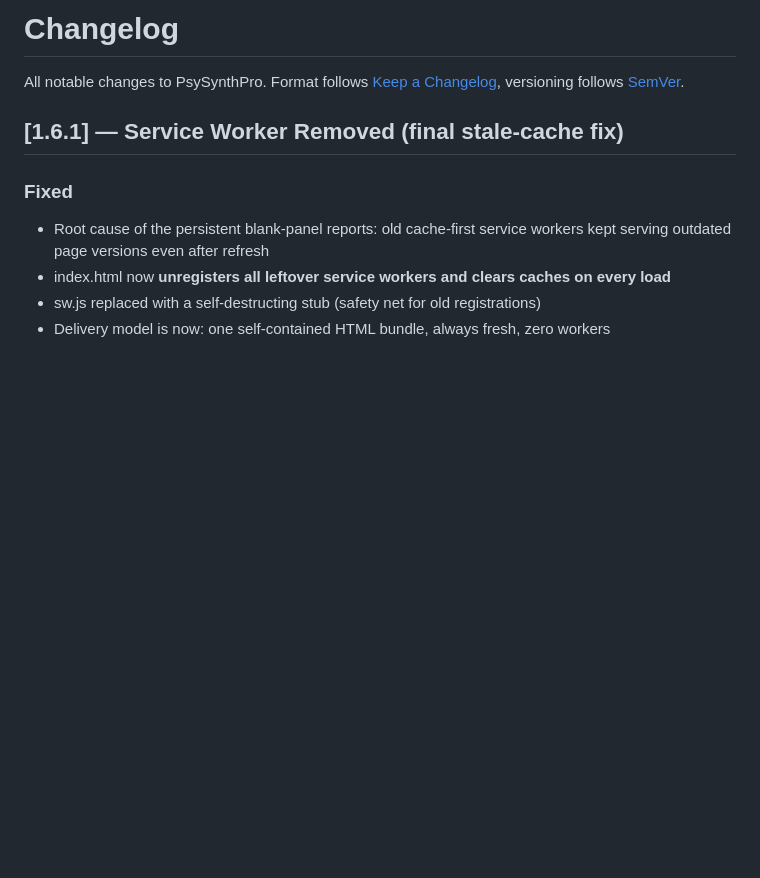
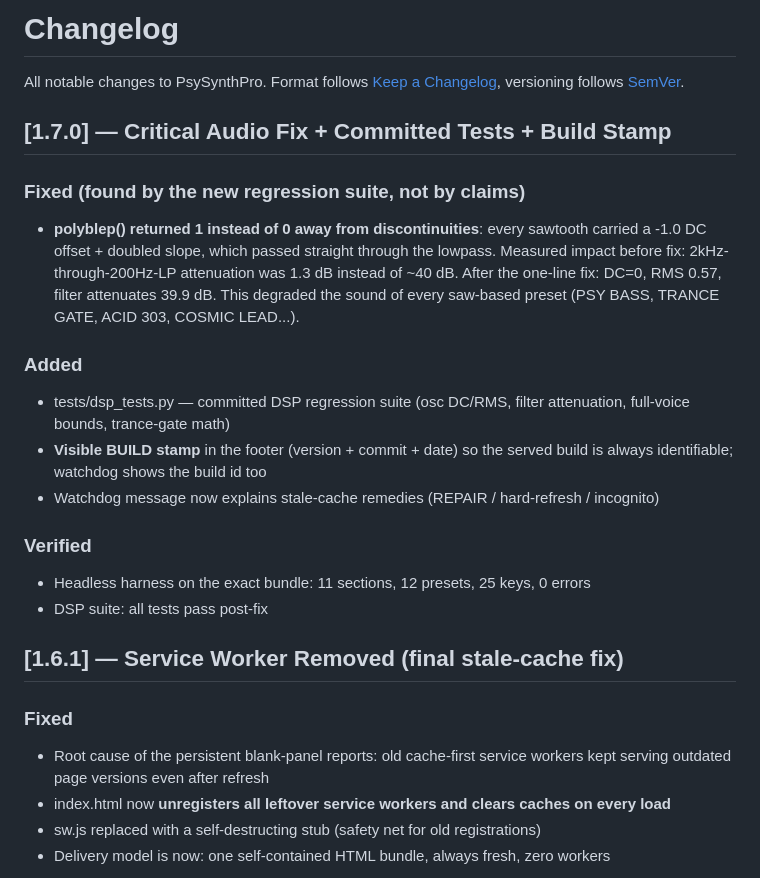
Before and after one commit to dudududi144-source/PsySynthPro, a Markdown page: docs/CHANGELOG.md, the part around the change. Rendered like a GitHub page; blank space fills up the shorter version.

Commit message:
docs: changelog v1.7.0 (critical polyblep fix + tests)

```diff
--- a/docs/CHANGELOG.md
+++ b/docs/CHANGELOG.md
@@ -2,6 +2,23 @@
 
 All notable changes to PsySynthPro. Format follows [Keep a Changelog](https://keepachangelog.com/),
 versioning follows [SemVer](https://semver.org/).
+
+## [1.7.0] — Critical Audio Fix + Committed Tests + Build Stamp
+### Fixed (found by the new regression suite, not by claims)
+- **polyblep() returned 1 instead of 0 away from discontinuities**: every sawtooth
+  carried a -1.0 DC offset + doubled slope, which passed straight through the lowpass.
+  Measured impact before fix: 2kHz-through-200Hz-LP attenuation was 1.3 dB instead of ~40 dB.
+  After the one-line fix: DC=0, RMS 0.57, filter attenuates 39.9 dB. This degraded the
+  sound of every saw-based preset (PSY BASS, TRANCE GATE, ACID 303, COSMIC LEAD...).
+### Added
+- tests/dsp_tests.py — committed DSP regression suite (osc DC/RMS, filter attenuation,
+  full-voice bounds, trance-gate math)
+- **Visible BUILD stamp** in the footer (version + commit + date) so the served build
+  is always identifiable; watchdog shows the build id too
+- Watchdog message now explains stale-cache remedies (REPAIR / hard-refresh / incognito)
+### Verified
+- Headless harness on the exact bundle: 11 sections, 12 presets, 25 keys, 0 errors
+- DSP suite: all tests pass post-fix
 
 ## [1.6.1] — Service Worker Removed (final stale-cache fix)
 ### Fixed
```
